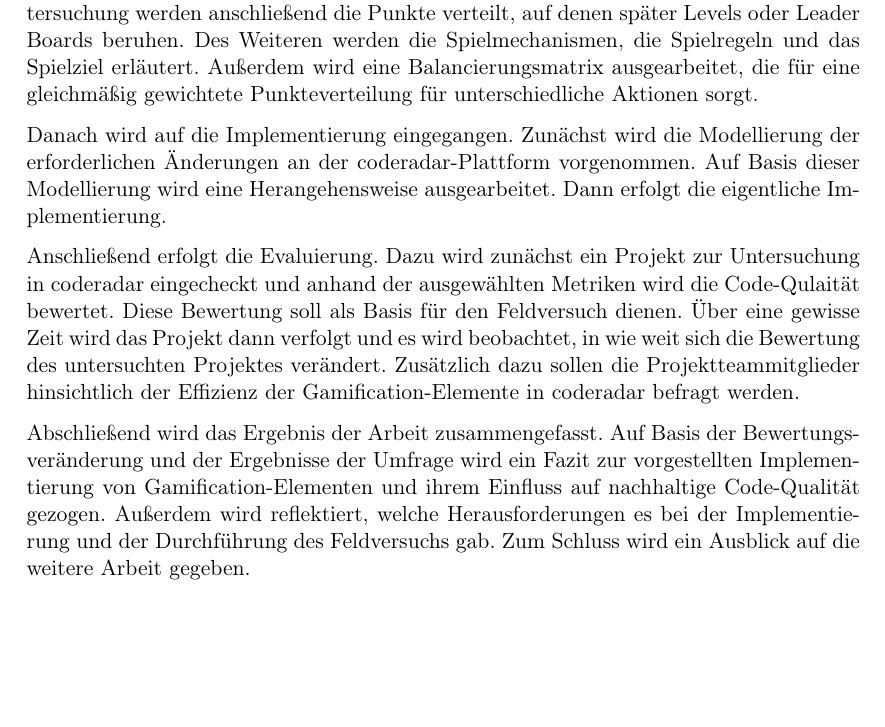
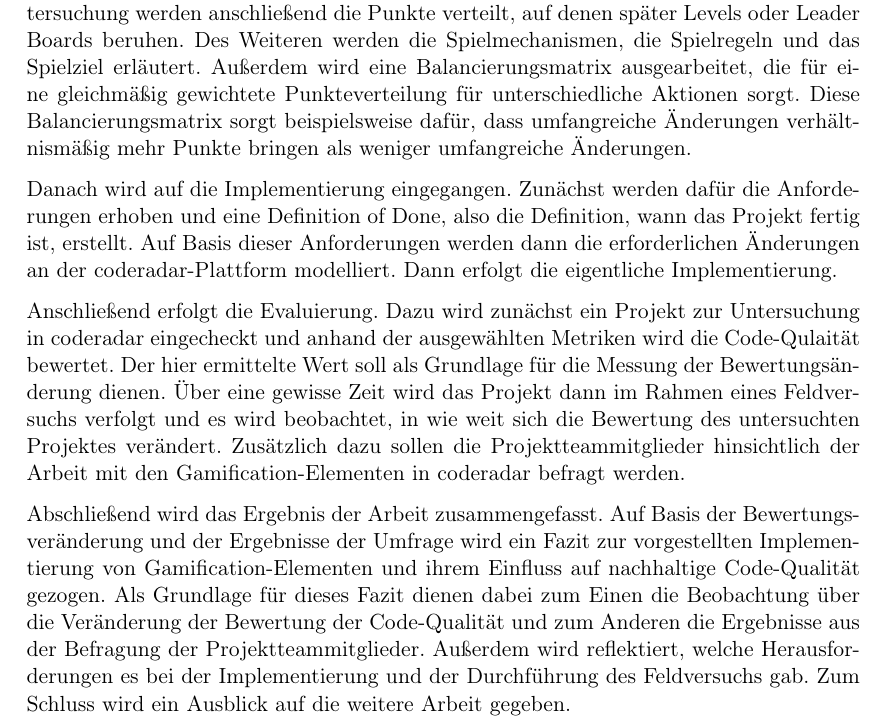
Before and after one commit to jo2/Masterarbeit, a LaTeX document (Expose/expose.tex): part of page 3 of 4, cut so that both start at the same text, the shorter picture padded with empty space. Compiled offline with pdfLaTeX.

Commit message:
Ausformulierung von Bewertung und Herangehensweise

```diff
--- a/Expose/expose.tex
+++ b/Expose/expose.tex
@@ -78,20 +78,22 @@ Entsprechend diesen Metriken wird der konkrete Code dann untersucht.
 Anhand des Ergebnisses dieser Untersuchung werden anschließend die Punkte verteilt, auf denen später Levels oder Leader Boards beruhen.
 Des Weiteren werden die Spielmechanismen, die Spielregeln und das Spielziel erläutert.
 Außerdem wird eine Balancierungsmatrix ausgearbeitet, die für eine gleichmäßig gewichtete Punkteverteilung für unterschiedliche Aktionen sorgt.
+Diese Balancierungsmatrix sorgt beispielsweise dafür, dass umfangreiche Änderungen verhältnismäßig mehr Punkte bringen als weniger umfangreiche Änderungen.
 
 Danach wird auf die Implementierung eingegangen.
-Zunächst wird die Modellierung der erforderlichen Änderungen an der coderadar-Plattform vorgenommen.
-Auf Basis dieser Modellierung wird eine Herangehensweise ausgearbeitet.
+Zunächst werden dafür die Anforderungen erhoben und eine Definition of Done, also die Definition, wann das Projekt fertig ist, erstellt.
+Auf Basis dieser Anforderungen werden dann die erforderlichen Änderungen an der coderadar-Plattform modelliert.
 Dann erfolgt die eigentliche Implementierung.
 
 Anschließend erfolgt die Evaluierung.
 Dazu wird zunächst ein Projekt zur Untersuchung in coderadar eingecheckt und anhand der ausgewählten Metriken wird die Code-Qulaität bewertet.
-Diese Bewertung soll als Basis für den Feldversuch dienen.
-Über eine gewisse Zeit wird das Projekt dann verfolgt und es wird beobachtet, in wie weit sich die Bewertung des untersuchten Projektes verändert.
-Zusätzlich dazu sollen die Projektteammitglieder hinsichtlich der Effizienz der Gamification-Elemente in coderadar befragt werden.
+Der hier ermittelte Wert soll als Grundlage für die Messung der Bewertungsänderung dienen.
+Über eine gewisse Zeit wird das Projekt dann im Rahmen eines Feldversuchs verfolgt und es wird beobachtet, in wie weit sich die Bewertung des untersuchten Projektes verändert.
+Zusätzlich dazu sollen die Projektteammitglieder hinsichtlich der Arbeit mit den Gamification-Elementen in coderadar befragt werden.
 
 Abschließend wird das Ergebnis der Arbeit zusammengefasst.
 Auf Basis der Bewertungsveränderung und der Ergebnisse der Umfrage wird ein Fazit zur vorgestellten Implementierung von Gamification-Elementen und ihrem Einfluss auf nachhaltige Code-Qualität gezogen.
+Als Grundlage für dieses Fazit dienen dabei zum Einen die Beobachtung über die Veränderung der Bewertung der Code-Qualität und zum Anderen die Ergebnisse aus der Befragung der Projektteammitglieder.
 Außerdem wird reflektiert, welche Herausforderungen es bei der Implementierung und der Durchführung des Feldversuchs gab.
 Zum Schluss wird ein Ausblick auf die weitere Arbeit gegeben.
 
```
Also changed, not shown: Expose/expose.pdf, 2 other files.
